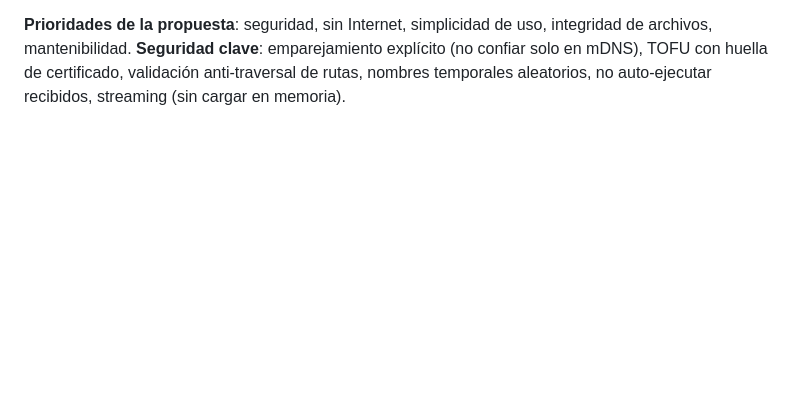
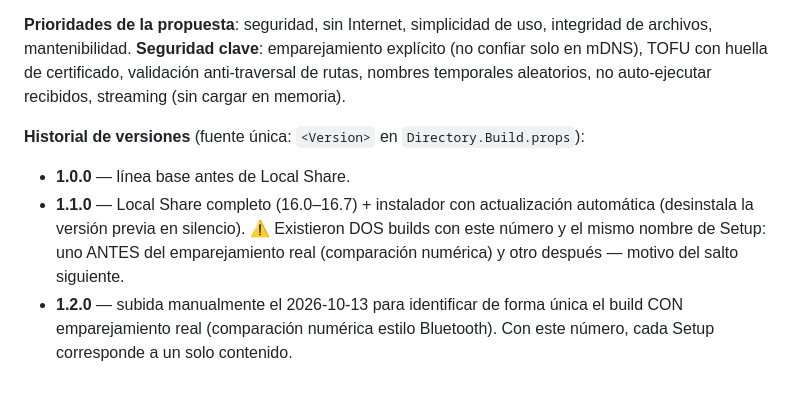
Before and after one commit to escalandres/pc-suite, a Markdown page: plans/PLAN.md, the part around the change. Drawn GitHub-style; blank space fills up the shorter version.

Commit message:
docs: plan — historial de versiones (1.0.0 → 1.1.0 → 1.2.0 manual)
1.2.0 identifica de forma única el build con emparejamiento real
(comparación numérica), evitando confundirlo con el Setup 1.1.0
anterior a esa feature que compartía nombre de archivo.

```diff
--- a/plans/PLAN.md
+++ b/plans/PLAN.md
@@ -111,3 +111,9 @@ Task 014 — UI/UX Polish & Accessibility (mejoras de diseño, accesibilidad, mo
 
 **Prioridades de la propuesta**: seguridad, sin Internet, simplicidad de uso, integridad de archivos, mantenibilidad.
 **Seguridad clave**: emparejamiento explícito (no confiar solo en mDNS), TOFU con huella de certificado, validación anti-traversal de rutas, nombres temporales aleatorios, no auto-ejecutar recibidos, streaming (sin cargar en memoria).
+
+**Historial de versiones** (fuente única: `<Version>` en `Directory.Build.props`):
+
+- **1.0.0** — línea base antes de Local Share.
+- **1.1.0** — Local Share completo (16.0–16.7) + instalador con actualización automática (desinstala la versión previa en silencio). ⚠️ Existieron DOS builds con este número y el mismo nombre de Setup: uno ANTES del emparejamiento real (comparación numérica) y otro después — motivo del salto siguiente.
+- **1.2.0** — subida manualmente el 2026-10-13 para identificar de forma única el build CON emparejamiento real (comparación numérica estilo Bluetooth). Con este número, cada Setup corresponde a un solo contenido.
```
